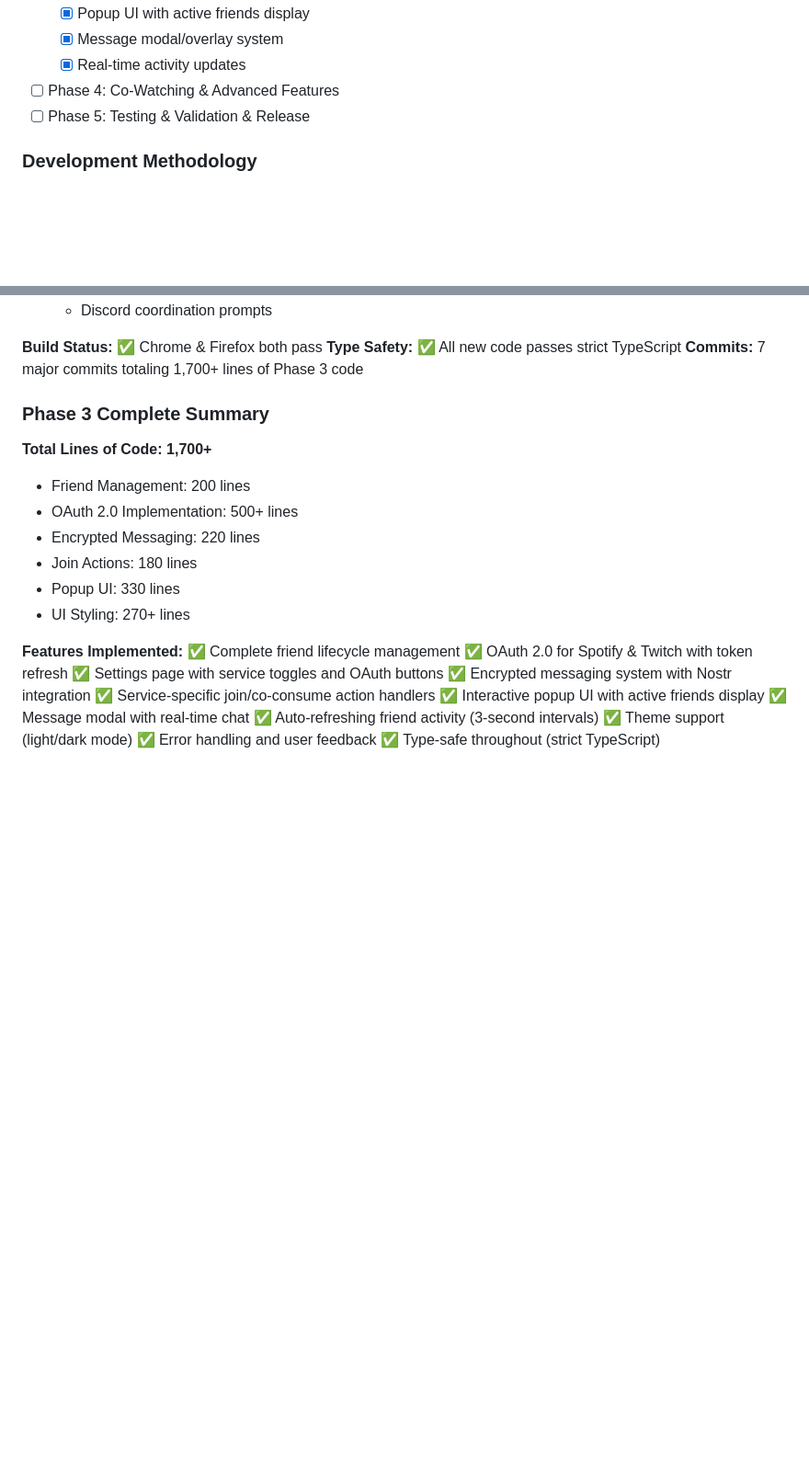
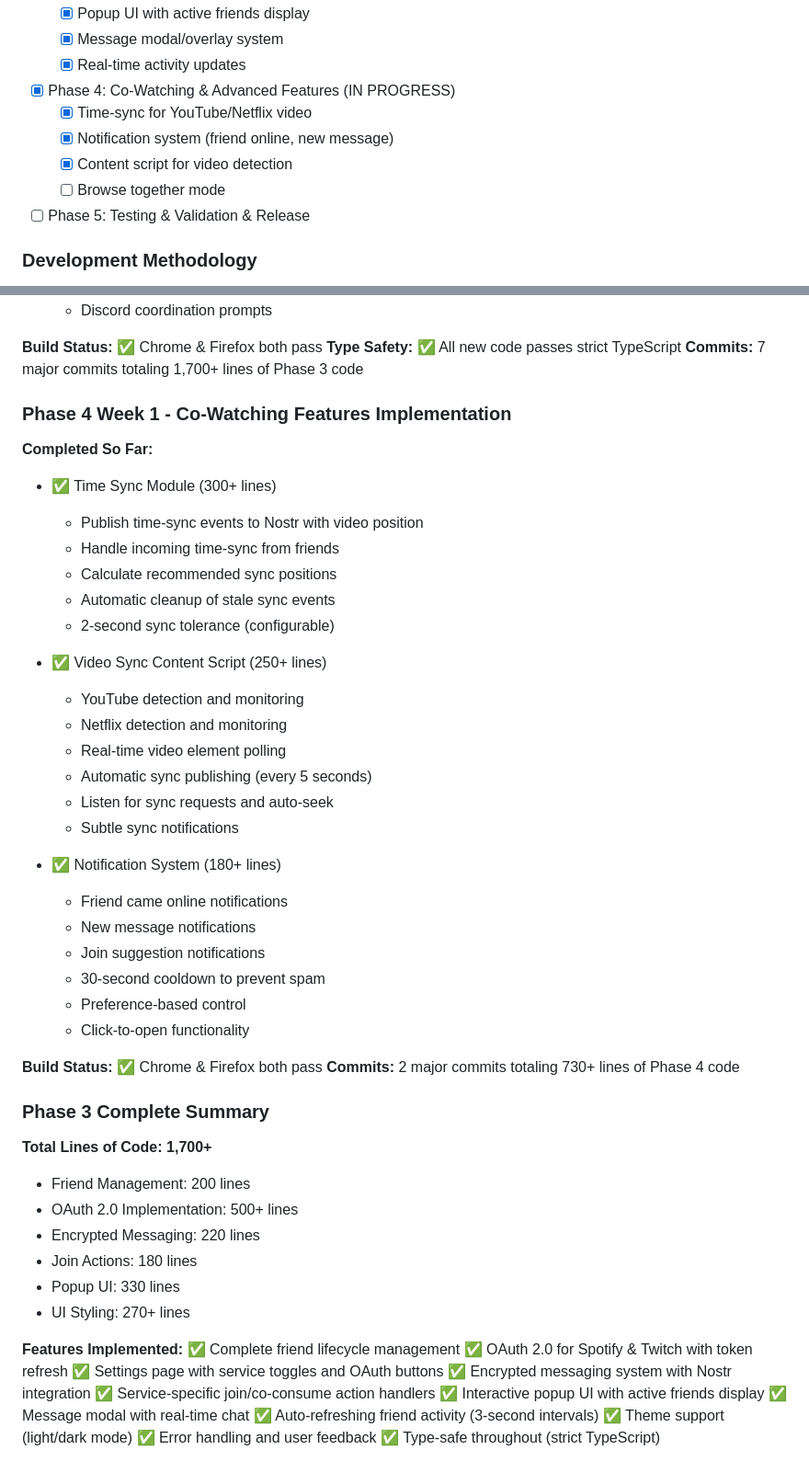
Before and after one commit to craigpen/hang-time, a Markdown page: claude.md, 2 parts joined by grey strips. Shown at 92% size. Drawn GitHub-style; blank space fills up the shorter version.

Commit message:
docs: Update Phase 4 progress - Time sync and notifications complete
- Document time-sync module implementation
- Document video-sync content script
- Document notification system
- Update phase status with 730+ lines of code
- Ready for next phase or testing

Co-Authored-By: Claude Haiku 4.5 <noreply@anthropic.com>

```diff
--- a/claude.md
+++ b/claude.md
@@ -78,7 +78,11 @@ Hang Time is a decentralized browser extension for co-consuming content with fri
   - [x] Popup UI with active friends display
   - [x] Message modal/overlay system
   - [x] Real-time activity updates
-- [ ] Phase 4: Co-Watching & Advanced Features
+- [x] Phase 4: Co-Watching & Advanced Features (IN PROGRESS)
+  - [x] Time-sync for YouTube/Netflix video
+  - [x] Notification system (friend online, new message)
+  - [x] Content script for video detection
+  - [ ] Browse together mode
 - [ ] Phase 5: Testing & Validation & Release
 
 ### Development Methodology
@@ -126,6 +130,35 @@ See **PHASES.md** for detailed phase breakdown, deliverables, and success criter
 **Build Status:** ✅ Chrome & Firefox both pass
 **Type Safety:** ✅ All new code passes strict TypeScript
 **Commits:** 7 major commits totaling 1,700+ lines of Phase 3 code
+
+### Phase 4 Week 1 - Co-Watching Features Implementation
+
+**Completed So Far:**
+- ✅ Time Sync Module (300+ lines)
+  - Publish time-sync events to Nostr with video position
+  - Handle incoming time-sync from friends
+  - Calculate recommended sync positions
+  - Automatic cleanup of stale sync events
+  - 2-second sync tolerance (configurable)
+
+- ✅ Video Sync Content Script (250+ lines)
+  - YouTube detection and monitoring
+  - Netflix detection and monitoring
+  - Real-time video element polling
+  - Automatic sync publishing (every 5 seconds)
+  - Listen for sync requests and auto-seek
+  - Subtle sync notifications
+
+- ✅ Notification System (180+ lines)
+  - Friend came online notifications
+  - New message notifications
+  - Join suggestion notifications
+  - 30-second cooldown to prevent spam
+  - Preference-based control
+  - Click-to-open functionality
+
+**Build Status:** ✅ Chrome & Firefox both pass
+**Commits:** 2 major commits totaling 730+ lines of Phase 4 code
 
 ### Phase 3 Complete Summary
 
```
